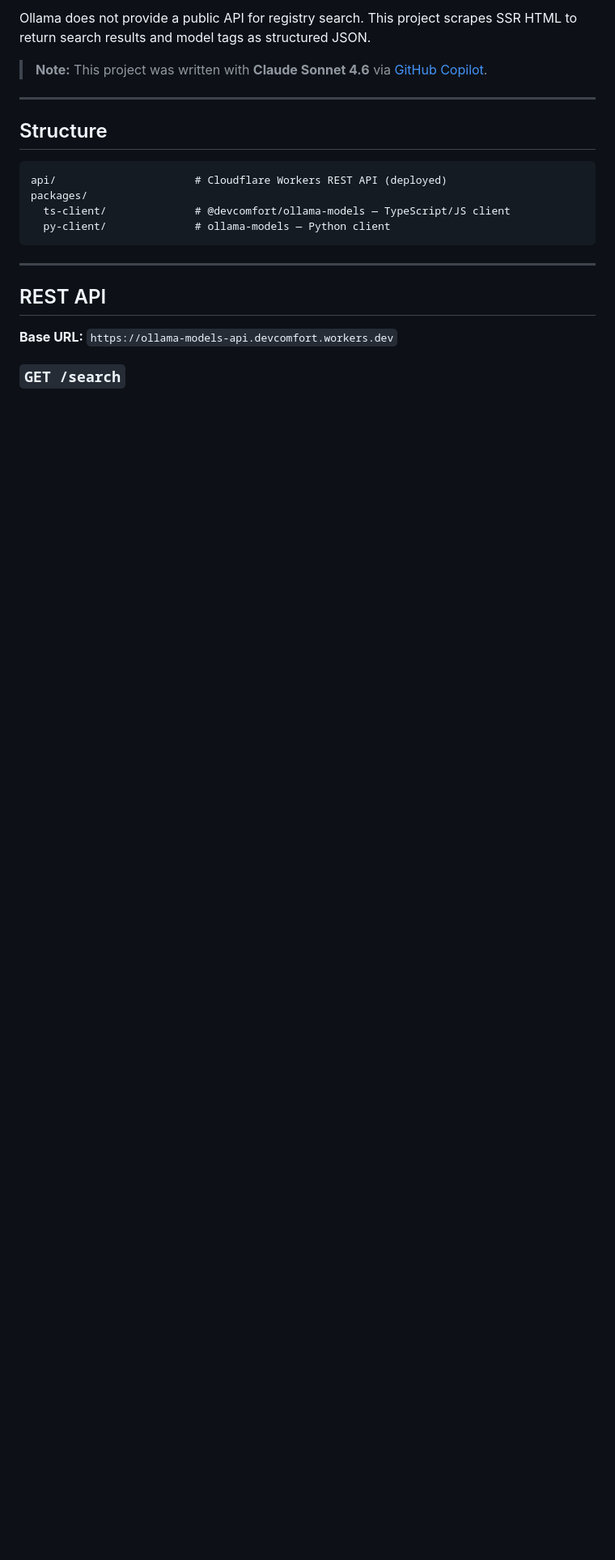
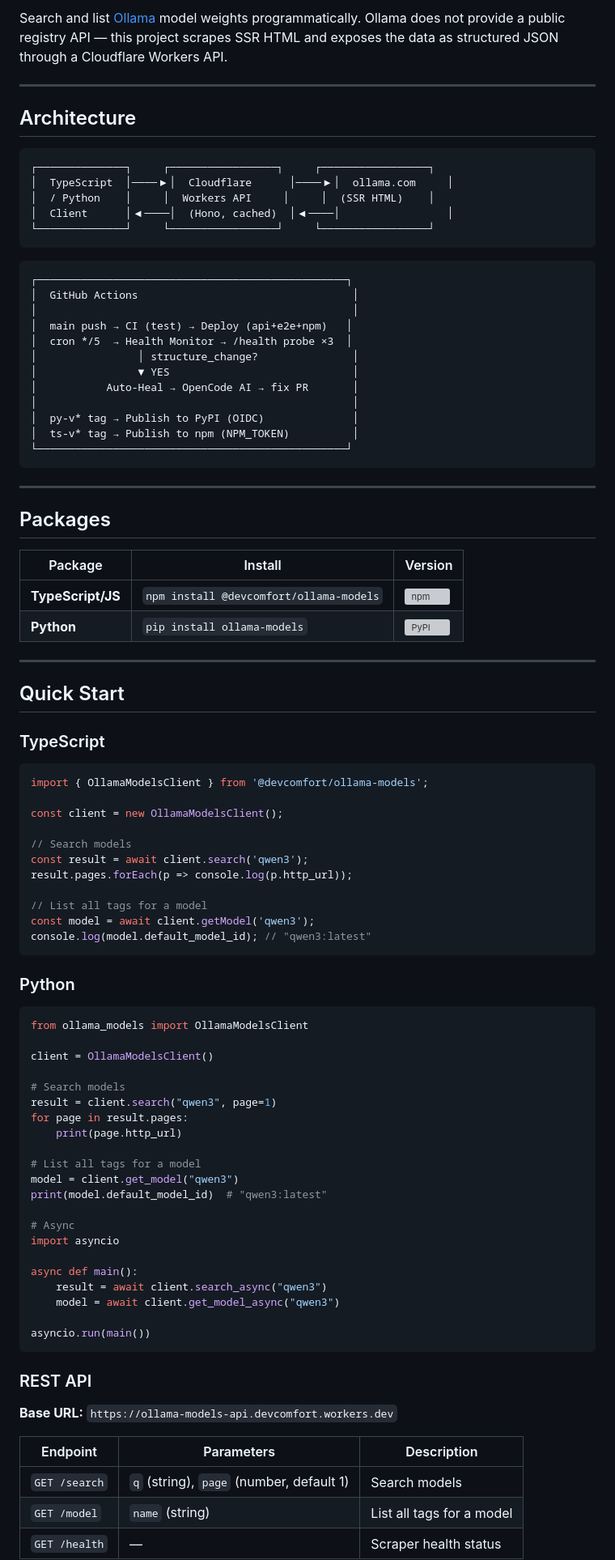
Before and after one commit to devcomfort/ollama-models, a Markdown page: README.md, the part around one of its changes. Shown at 81% size. Rendered like a GitHub page; blank space fills up the shorter version; grey boxes are pictures that could not be loaded.

````diff
--- a/README.md
+++ b/README.md
@@ -4,24 +13,95 @@ API and client libraries for searching models and listing all available tags (we
 
-Ollama does not provide a public API for registry search. This project scrapes SSR HTML to return search results and model tags as structured JSON.
-
-> **Note:** This project was written with **Claude Sonnet 4.6** via [GitHub Copilot](https://github.com/features/copilot).
+Search and list [Ollama](https://ollama.com) model weights programmatically. Ollama does not provide a public registry API — this project scrapes SSR HTML and exposes the data as structured JSON through a Cloudflare Workers API.
 
 ---
 
-## Structure
+## Architecture
 
 ```
-api/                      # Cloudflare Workers REST API (deployed)
-packages/
-  ts-client/              # @devcomfort/ollama-models — TypeScript/JS client
-  py-client/              # ollama-models — Python client
+┌──────────────┐     ┌─────────────────┐     ┌─────────────────┐
+│  TypeScript  │────▶│  Cloudflare      │────▶│  ollama.com     │
+│  / Python    │     │  Workers API     │     │  (SSR HTML)    │
+│  Client      │◀────│  (Hono, cached)  │◀────│                 │
+└──────────────┘     └─────────────────┘     └─────────────────┘
+```
+
+```
+┌─────────────────────────────────────────────────┐
+│  GitHub Actions                                  │
+│                                                  │
+│  main push → CI (test) → Deploy (api+e2e+npm)   │
+│  cron */5  → Health Monitor → /health probe ×3  │
+│                │ structure_change?               │
+│                ▼ YES                             │
+│           Auto-Heal → OpenCode AI → fix PR       │
+│                                                  │
+│  py-v* tag → Publish to PyPI (OIDC)              │
+│  ts-v* tag → Publish to npm (NPM_TOKEN)          │
+└─────────────────────────────────────────────────┘
 ```
 
 ---
 
-## REST API
+## Packages
+
+| Package | Install | Version |
+|---|---|---|
+| **TypeScript/JS** | `npm install @devcomfort/ollama-models` | [![npm](https://img.shields.io/npm/v/@devcomfort/ollama-models)](https://www.npmjs.com/package/@devcomfort/ollama-models) |
+| **Python** | `pip install ollama-models` | [![PyPI](https://img.shields.io/pypi/v/ollama-models)](https://pypi.org/project/ollama-models/) |
+
+---
+
+## Quick Start
+
+### TypeScript
+
+```typescript
+import { OllamaModelsClient } from '@devcomfort/ollama-models';
+
+const client = new OllamaModelsClient();
+
+// Search models
+const result = await client.search('qwen3');
+result.pages.forEach(p => console.log(p.http_url));
+
+// List all tags for a model
+const model = await client.getModel('qwen3');
+console.log(model.default_model_id); // "qwen3:latest"
+```
+
+### Python
+
+```python
+from ollama_models import OllamaModelsClient
+
+client = OllamaModelsClient()
+
+# Search models
+result = client.search("qwen3", page=1)
+for page in result.pages:
+    print(page.http_url)
+
+# List all tags for a model
+model = client.get_model("qwen3")
+print(model.default_model_id)  # "qwen3:latest"
+
+# Async
+import asyncio
+
+async def main():
+    result = await client.search_async("qwen3")
+    model = await client.get_model_async("qwen3")
+
+asyncio.run(main())
+```
+
+### REST API
 
 **Base URL:** `https://ollama-models-api.devcomfort.workers.dev`
 
-### `GET /search`
+| Endpoint | Parameters | Description |
+|---|---|---|
+| `GET /search` | `q` (string), `page` (number, default 1) | Search models |
+| `GET /model` | `name` (string) | List all tags for a model |
+| `GET /health` | — | Scraper health status |
 
````
Also changed, not shown: other parts of README.md (+53 -140 lines).
